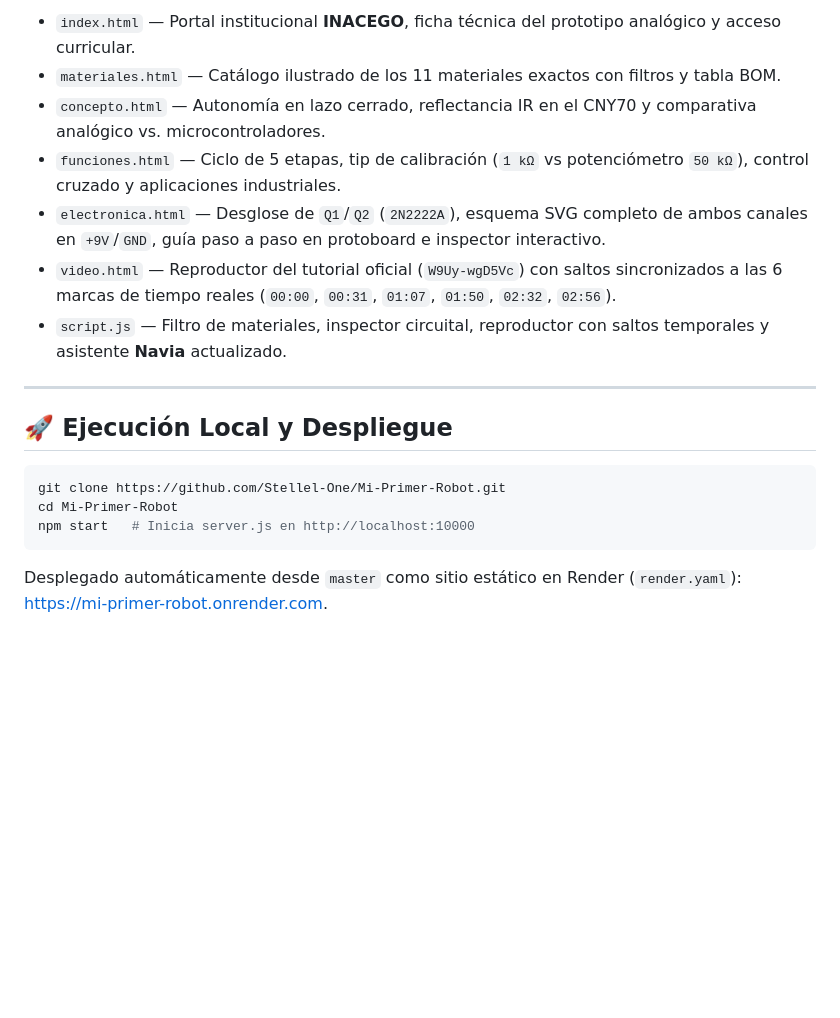
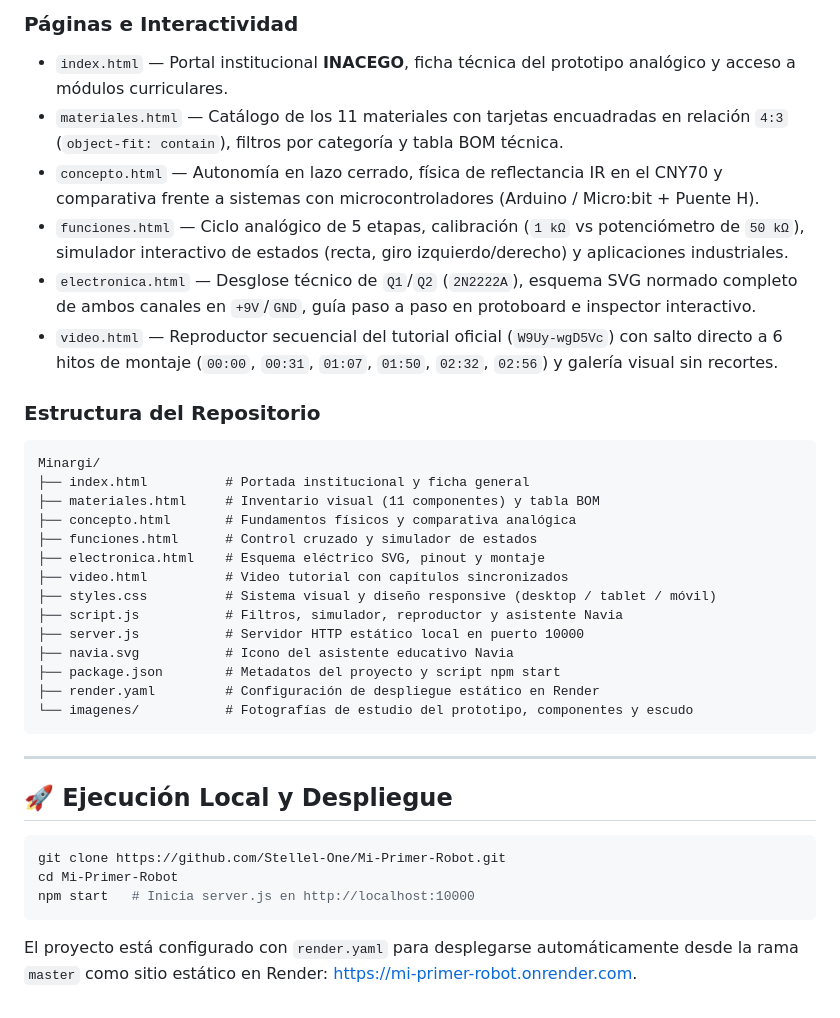
Before and after one commit to Stellel-One/Mi-Primer-Robot, a Markdown page: README.md, the part around one of its changes. Drawn GitHub-style; blank space fills up the shorter version.

Commit message:
docs: update README with prototype photo, repo structure, and current web features

````diff
--- a/README.md
+++ b/README.md
@@ -59,11 +62,30 @@ flowchart LR
 
-- `index.html` — Portal institucional **INACEGO**, ficha técnica del prototipo analógico y acceso curricular.
-- `materiales.html` — Catálogo ilustrado de los 11 materiales exactos con filtros y tabla BOM.
-- `concepto.html` — Autonomía en lazo cerrado, reflectancia IR en el CNY70 y comparativa analógico vs. microcontroladores.
-- `funciones.html` — Ciclo de 5 etapas, tip de calibración (`1 kΩ` vs potenciómetro `50 kΩ`), control cruzado y aplicaciones industriales.
-- `electronica.html` — Desglose de `Q1`/`Q2` (`2N2222A`), esquema SVG completo de ambos canales en `+9V`/`GND`, guía paso a paso en protoboard e inspector interactivo.
-- `video.html` — Reproductor del tutorial oficial (`W9Uy-wgD5Vc`) con saltos sincronizados a las 6 marcas de tiempo reales (`00:00`, `00:31`, `01:07`, `01:50`, `02:32`, `02:56`).
-- `script.js` — Filtro de materiales, inspector circuital, reproductor con saltos temporales y asistente **Navia** actualizado.
+### Páginas e Interactividad
+- `index.html` — Portal institucional **INACEGO**, ficha técnica del prototipo analógico y acceso a módulos curriculares.
+- `materiales.html` — Catálogo de los 11 materiales con tarjetas encuadradas en relación `4:3` (`object-fit: contain`), filtros por categoría y tabla BOM técnica.
+- `concepto.html` — Autonomía en lazo cerrado, física de reflectancia IR en el CNY70 y comparativa frente a sistemas con microcontroladores (Arduino / Micro:bit + Puente H).
+- `funciones.html` — Ciclo analógico de 5 etapas, calibración (`1 kΩ` vs potenciómetro de `50 kΩ`), simulador interactivo de estados (recta, giro izquierdo/derecho) y aplicaciones industriales.
+- `electronica.html` — Desglose técnico de `Q1`/`Q2` (`2N2222A`), esquema SVG normado completo de ambos canales en `+9V`/`GND`, guía paso a paso en protoboard e inspector interactivo.
+- `video.html` — Reproductor secuencial del tutorial oficial (`W9Uy-wgD5Vc`) con salto directo a 6 hitos de montaje (`00:00`, `00:31`, `01:07`, `01:50`, `02:32`, `02:56`) y galería visual sin recortes.
+
+### Estructura del Repositorio
+
+```text
+Minargi/
+├── index.html          # Portada institucional y ficha general
+├── materiales.html     # Inventario visual (11 componentes) y tabla BOM
+├── concepto.html       # Fundamentos físicos y comparativa analógica
+├── funciones.html      # Control cruzado y simulador de estados
+├── electronica.html    # Esquema eléctrico SVG, pinout y montaje
+├── video.html          # Video tutorial con capítulos sincronizados
+├── styles.css          # Sistema visual y diseño responsive (desktop / tablet / móvil)
+├── script.js           # Filtros, simulador, reproductor y asistente Navia
+├── server.js           # Servidor HTTP estático local en puerto 10000
+├── navia.svg           # Icono del asistente educativo Navia
+├── package.json        # Metadatos del proyecto y script npm start
+├── render.yaml         # Configuración de despliegue estático en Render
+└── imagenes/           # Fotografías de estudio del prototipo, componentes y escudo
+```
 
 ---
 
@@ -75,4 +97,4 @@ cd Mi-Primer-Robot
 npm start   # Inicia server.js en http://localhost:10000
 ```
 
-Desplegado automáticamente desde `master` como sitio estático en Render (`render.yaml`): [https://mi-primer-robot.onrender.com](https://mi-primer-robot.onrender.com).
+El proyecto está configurado con `render.yaml` para desplegarse automáticamente desde la rama `master` como sitio estático en Render: [https://mi-primer-robot.onrender.com](https://mi-primer-robot.onrender.com).
````
Also changed, not shown: other parts of README.md (+17 -14 lines).
